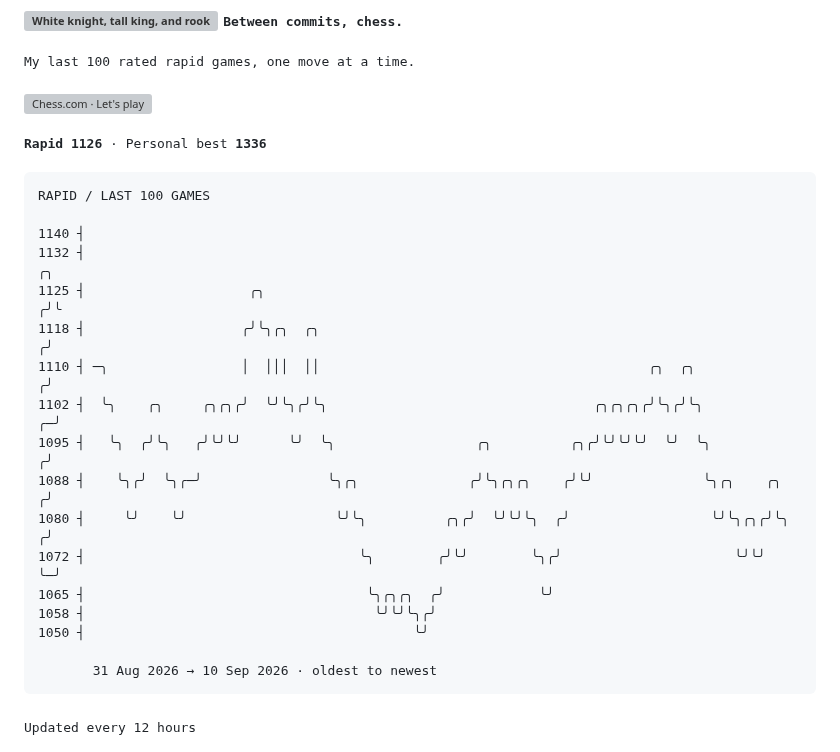
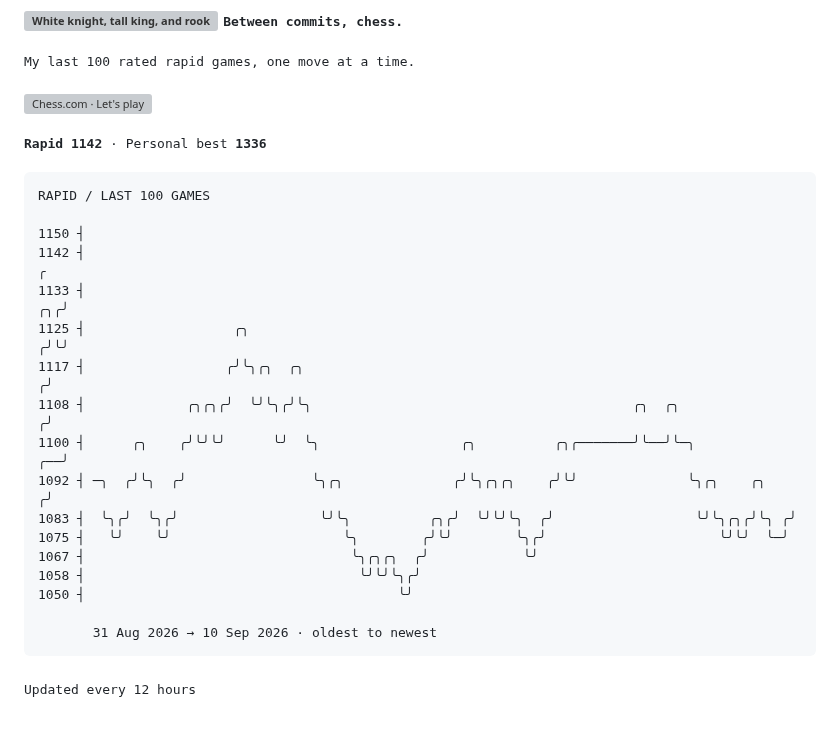
Before and after one commit to TheAmitChandra/TheAmitChandra, a Markdown page: README.md, the part around the change. Rendered like a GitHub page; blank space fills up the shorter version; grey boxes are pictures that could not be loaded.

Commit message:
Update chess rating history

````diff
--- a/README.md
+++ b/README.md
@@ -35,24 +35,24 @@ offline  probably another game of chess
 [![Chess.com · Let's play](assets/buttons/chess.svg)](https://www.chess.com/member/thegeekyamit)
 
 <!-- CHESS:START -->
-<samp><strong>Rapid 1126</strong> · Personal best <strong>1336</strong></samp>
+<samp><strong>Rapid 1142</strong> · Personal best <strong>1336</strong></samp>
 
 ```text
 RAPID / LAST 100 GAMES
 
-1140 ┤
-1132 ┤                                                                                                   ╭╮
-1125 ┤                     ╭╮                                                                           ╭╯╰
-1118 ┤                    ╭╯╰╮╭╮  ╭╮                                                                   ╭╯
-1110 ┤ ─╮                 │  │││  ││                                          ╭╮  ╭╮                  ╭╯
-1102 ┤  ╰╮    ╭╮     ╭╮╭╮╭╯  ╰╯╰╮╭╯╰╮                                  ╭╮╭╮╭╮╭╯╰╮╭╯╰╮               ╭─╯
-1095 ┤   ╰╮  ╭╯╰╮   ╭╯╰╯╰╯      ╰╯  ╰╮                  ╭╮          ╭╮╭╯╰╯╰╯╰╯  ╰╯  ╰╮             ╭╯
-1088 ┤    ╰╮╭╯  ╰╮╭─╯                ╰╮╭╮              ╭╯╰╮╭╮╭╮    ╭╯╰╯              ╰╮╭╮    ╭╮   ╭╯
-1080 ┤     ╰╯    ╰╯                   ╰╯╰╮          ╭╮╭╯  ╰╯╰╯╰╮  ╭╯                  ╰╯╰╮╭╮╭╯╰╮ ╭╯
-1072 ┤                                   ╰╮        ╭╯╰╯        ╰╮╭╯                      ╰╯╰╯  ╰─╯
-1065 ┤                                    ╰╮╭╮╭╮  ╭╯            ╰╯
-1058 ┤                                     ╰╯╰╯╰╮╭╯
-1050 ┤                                          ╰╯
+1150 ┤
+1142 ┤                                                                                                    ╭
+1133 ┤                                                                                                 ╭╮╭╯
+1125 ┤                   ╭╮                                                                           ╭╯╰╯
+1117 ┤                  ╭╯╰╮╭╮  ╭╮                                                                   ╭╯
+1108 ┤             ╭╮╭╮╭╯  ╰╯╰╮╭╯╰╮                                         ╭╮  ╭╮                  ╭╯
+1100 ┤      ╭╮    ╭╯╰╯╰╯      ╰╯  ╰╮                  ╭╮          ╭╮╭───────╯╰──╯╰─╮             ╭──╯
+1092 ┤ ─╮  ╭╯╰╮  ╭╯                ╰╮╭╮              ╭╯╰╮╭╮╭╮    ╭╯╰╯              ╰╮╭╮    ╭╮   ╭╯
+1083 ┤  ╰╮╭╯  ╰╮╭╯                  ╰╯╰╮          ╭╮╭╯  ╰╯╰╯╰╮  ╭╯                  ╰╯╰╮╭╮╭╯╰╮ ╭╯
+1075 ┤   ╰╯    ╰╯                      ╰╮        ╭╯╰╯        ╰╮╭╯                      ╰╯╰╯  ╰─╯
+1067 ┤                                  ╰╮╭╮╭╮  ╭╯            ╰╯
+1058 ┤                                   ╰╯╰╯╰╮╭╯
+1050 ┤                                        ╰╯
 
        31 Aug 2026 → 10 Sep 2026 · oldest to newest
 ```
````
